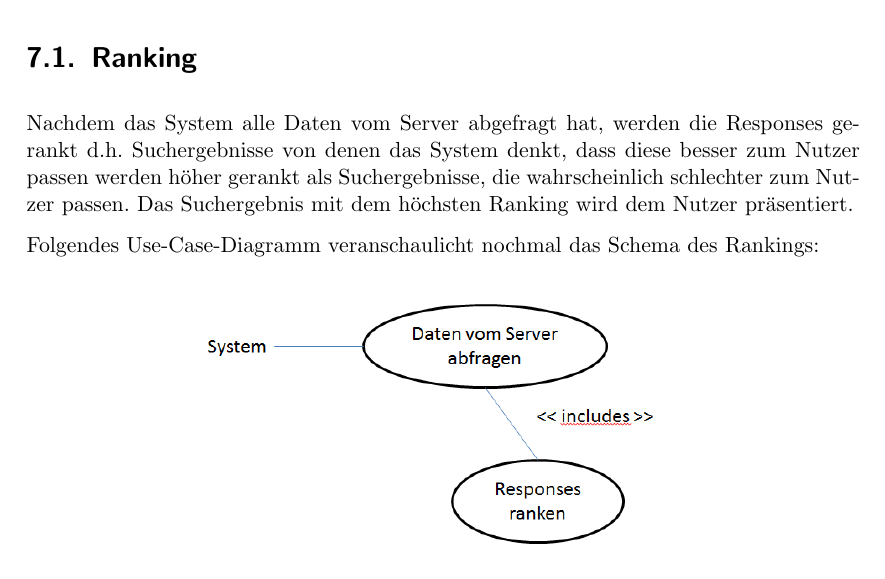
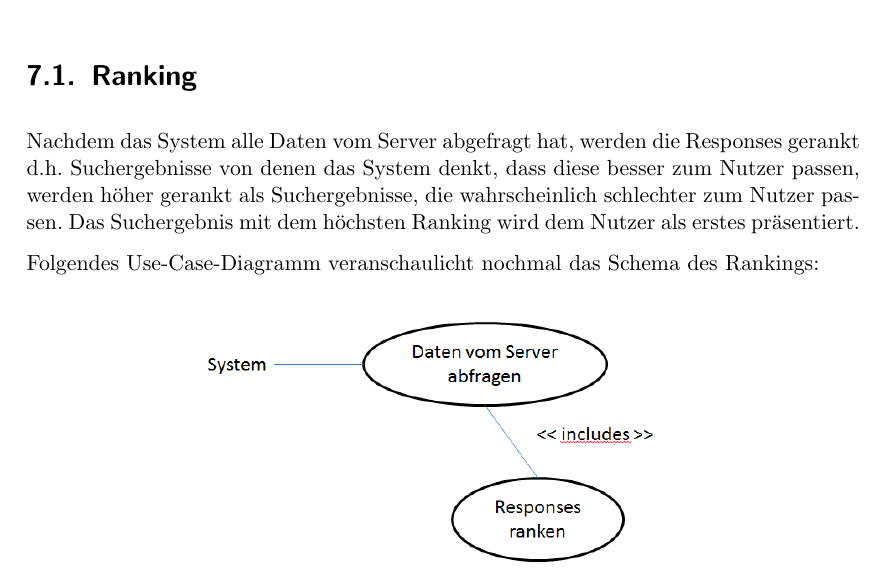
Before and after one commit to EEXCESS-Browser/Documentation, a LaTeX document (LaTeX/Spec.tex, which reads LaTeX/UseCaseRanking.tex): part of page 21 of 73, cut so that both start at the same text. Compiled offline with pdfLaTeX; an older LaTeX class or package is replaced by its successor.

Commit message:
verbesserung

```diff
--- a/LaTeX/UseCaseRanking.tex
+++ b/LaTeX/UseCaseRanking.tex
@@ -3,9 +3,9 @@
 \section{Ranking}
 
 Nachdem das System alle Daten vom Server abgefragt hat, werden die Responses gerankt d.h.
-Suchergebnisse von denen das System denkt, dass diese besser zum Nutzer passen werden höher
+Suchergebnisse von denen das System denkt, dass diese besser zum Nutzer passen, werden höher
 gerankt als Suchergebnisse, die wahrscheinlich schlechter zum Nutzer passen. Das Suchergebnis mit
-dem höchsten Ranking wird dem Nutzer präsentiert.
+dem höchsten Ranking wird dem Nutzer als erstes präsentiert.
 
 Folgendes Use-Case-Diagramm veranschaulicht nochmal das Schema des Rankings:
 
```
